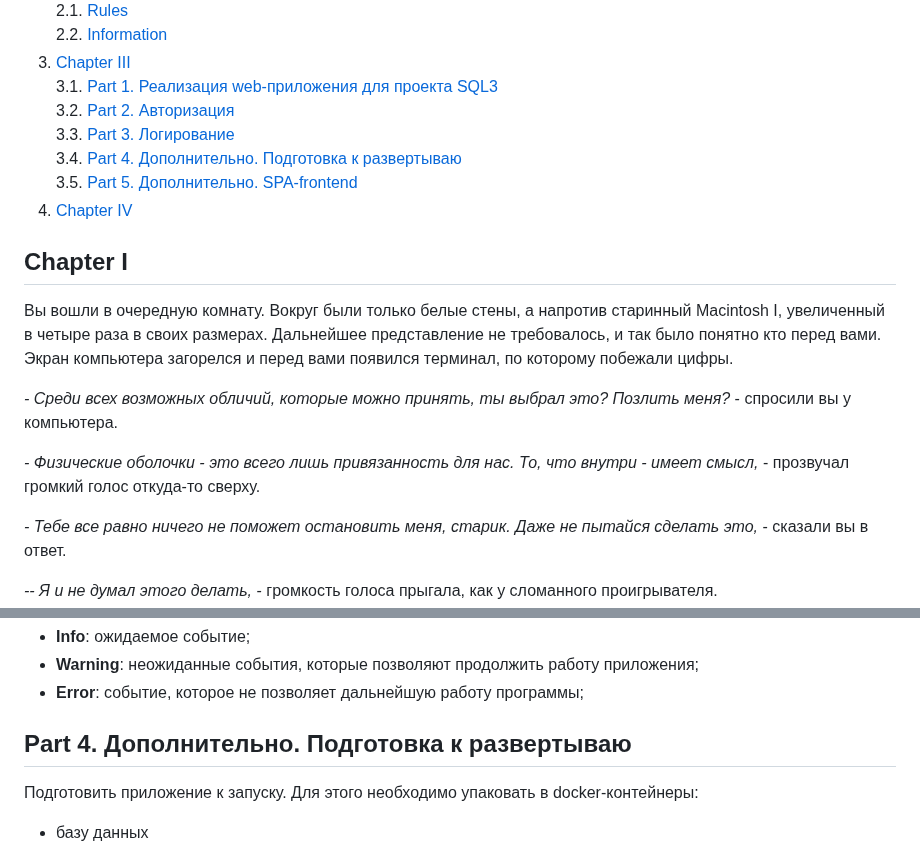
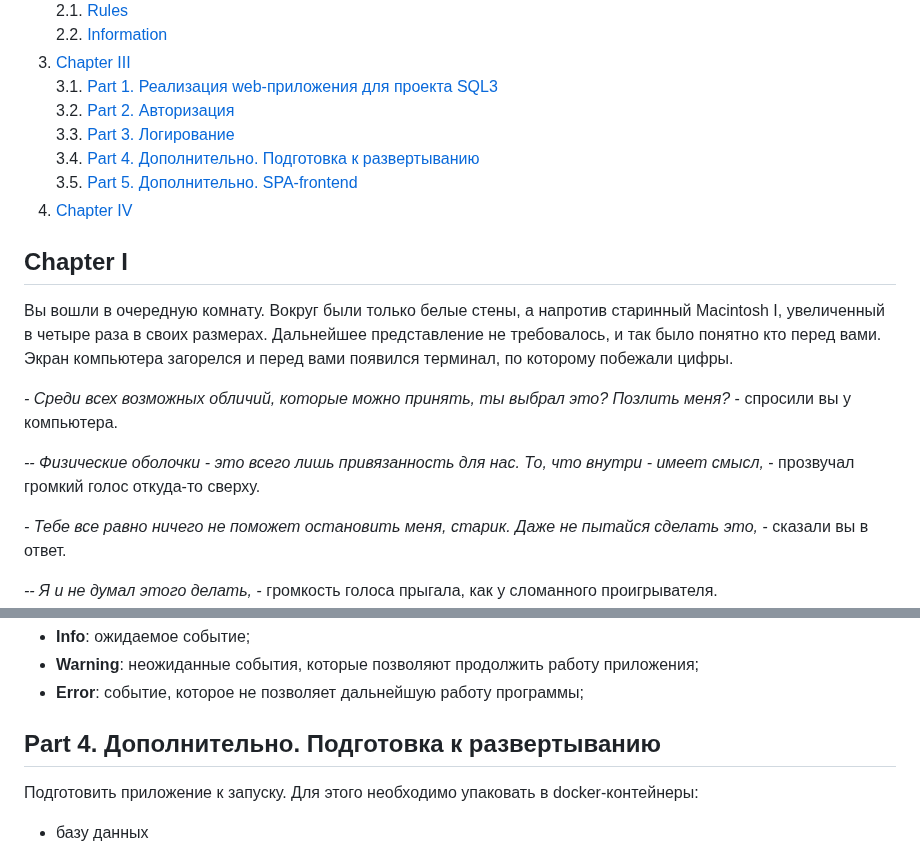
Before and after one commit to IgorMitiukliaev/APP6_RetailAnalitycs_v2.0_Web_Python, a Markdown page: README_RUS.md, 2 parts joined by grey strips. GitHub-like rendering.

```diff
--- a/README_RUS.md
+++ b/README_RUS.md
@@ -14,7 +14,7 @@
     3.1. [Part 1. Реализация web-приложения для проекта SQL3](#part-1-реализация-web-приложения-для-проекта-sql3)  \
     3.2. [Part 2. Авторизация](#part-2-авторизация)  \
     3.3. [Part 3. Логирование](#part-3-логирование)  \
-    3.4. [Part 4. Дополнительно. Подготовка к развертываю](#part-4-дополнительно-подготовка-к-развертываю) \
+    3.4. [Part 4. Дополнительно. Подготовка к развертыванию](#part-4-дополнительно-подготовка-к-развертыванию) \
     3.5. [Part 5. Дополнительно. SPA-frontend](#part-5-дополнительно-spa-frontend)
 4. [Chapter IV](#chapter-iv)
 
@@ -25,7 +25,7 @@
 
 *- Среди всех возможных обличий, которые можно принять, ты выбрал это? Позлить меня?* - спросили вы у компьютера.
 
-*- Физические оболочки - это всего лишь привязанность для нас. То, что внутри - имеет смысл,* - прозвучал громкий голос откуда-то сверху.
+*-- Физические оболочки - это всего лишь привязанность для нас. То, что внутри - имеет смысл,* - прозвучал громкий голос откуда-то сверху.
 
 *- Тебе все равно ничего не поможет остановить меня, старик. Даже не пытайся сделать это,* - сказали вы в ответ.
 
@@ -157,7 +157,7 @@ ORM системы так или иначе присутствуют в любо
 - **Warning**: неожиданные события, которые позволяют продолжить работу приложения;
 - **Error**: событие, которое не позволяет дальнейшую работу программы;
 
-## Part 4. Дополнительно. Подготовка к развертываю
+## Part 4. Дополнительно. Подготовка к развертыванию
 
 Подготовить приложение к запуску.
 Для этого необходимо упаковать в docker-контейнеры:
```
Also changed, not shown: README.md (+62 -21 lines).
